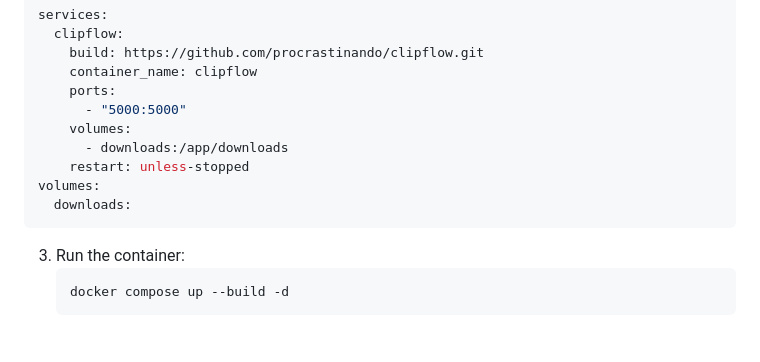
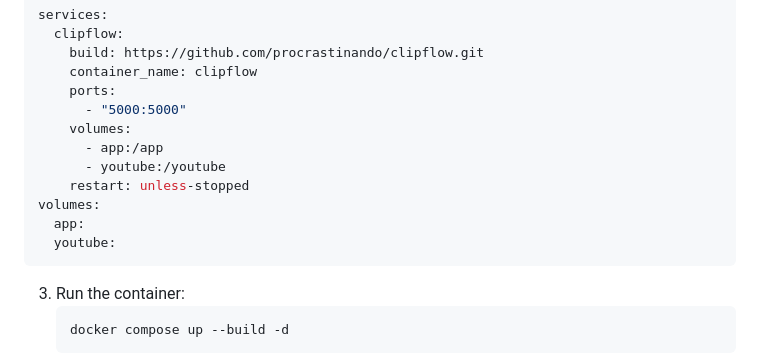
Before and after one commit to procrastinando/clipflow, a Markdown page: README.md, the part around the change. Rendered like a GitHub page; blank space fills up the shorter version.

Commit message:
Modify Docker volumes in README.md
Updated Docker volumes in README for clipflow container.

````diff
--- a/README.md
+++ b/README.md
@@ -53,10 +53,12 @@ services:
     ports:
       - "5000:5000"
     volumes:
-      - downloads:/app/downloads
+      - app:/app
+      - youtube:/youtube
     restart: unless-stopped
 volumes:
-  downloads:
+  app:
+  youtube:
 ```
 
 3.  Run the container:
````
